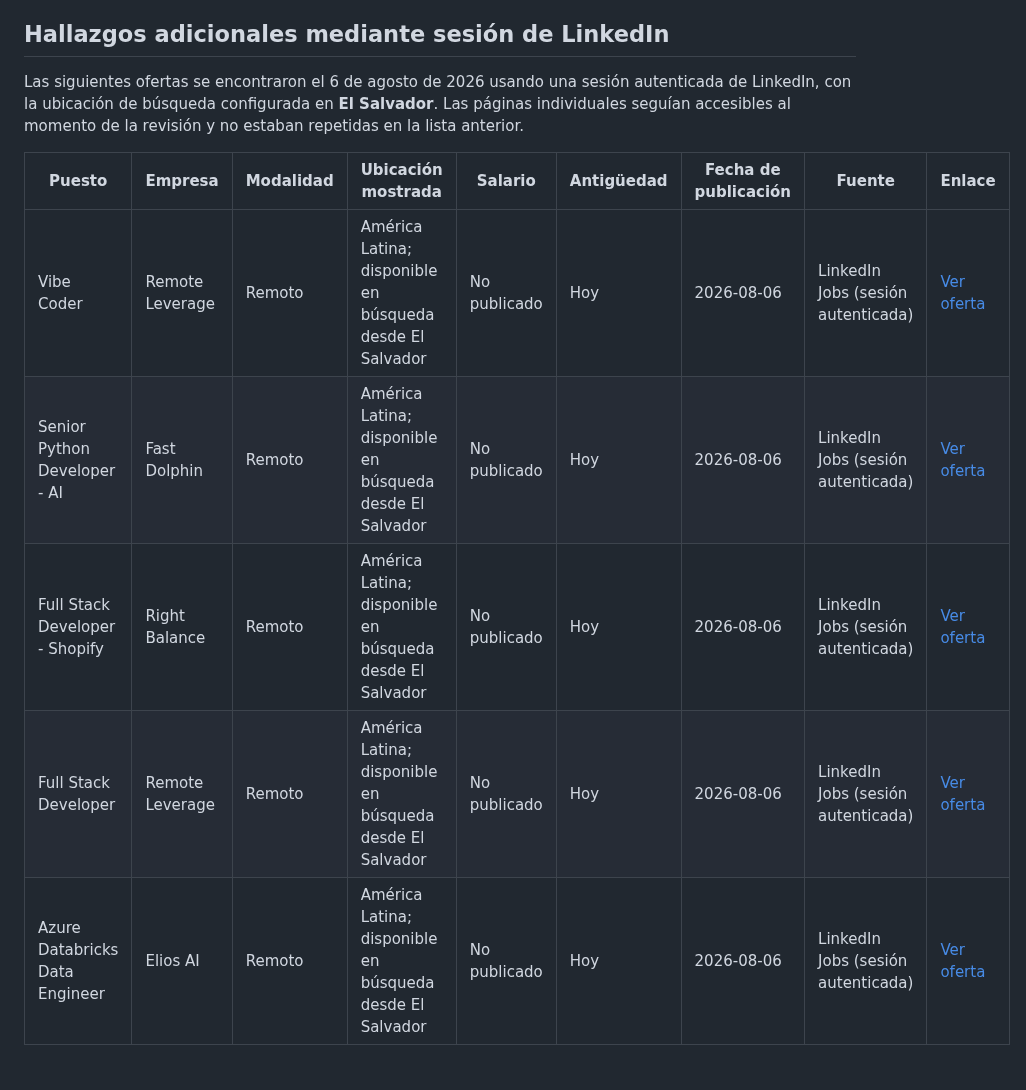
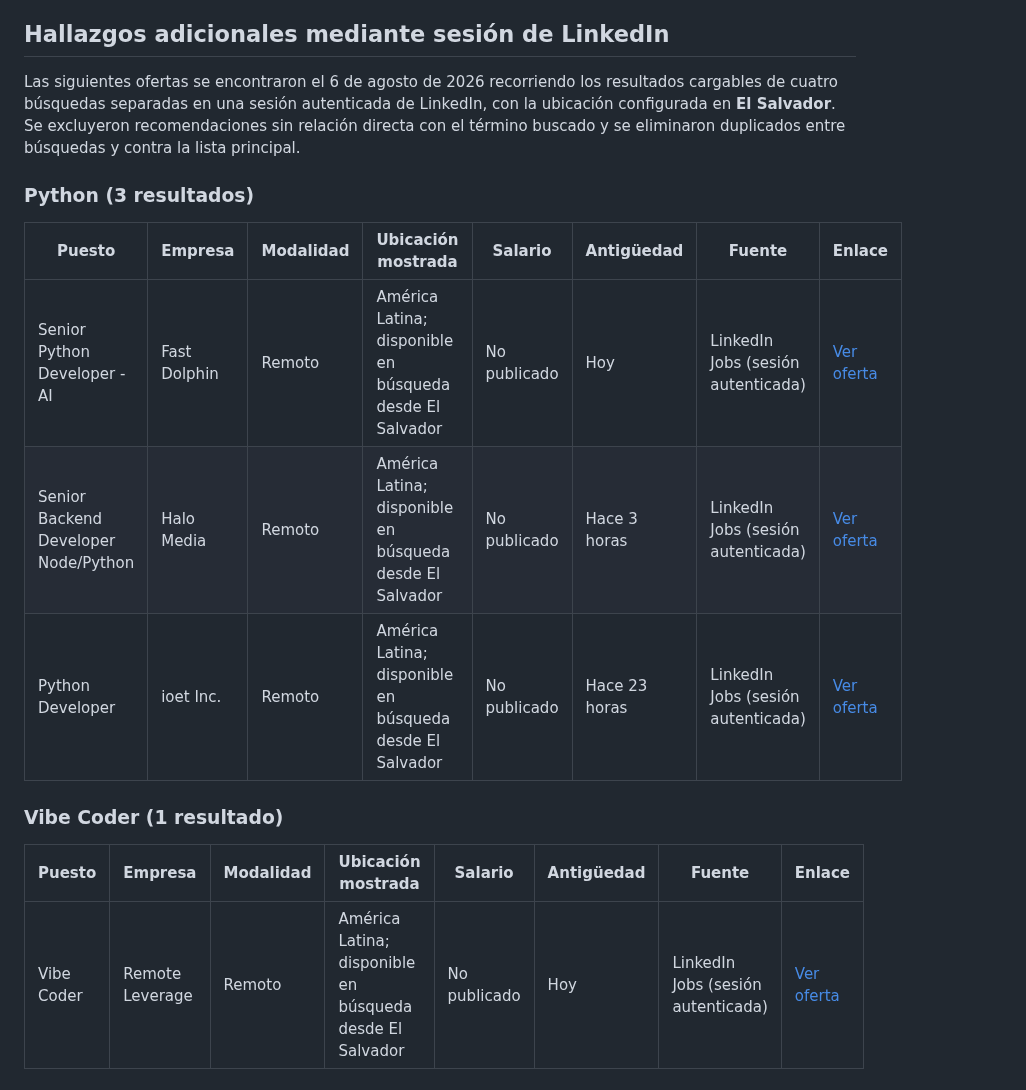
Before and after one commit to cookiemedal/sv-tech-jobs, a Markdown page: README.md, the part around one of its changes. Drawn GitHub-style.

Commit message:
Expand LinkedIn job search results

```diff
--- a/README.md
+++ b/README.md
@@ -78,12 +78,19 @@ Ofertas tecnológicas verificadas como activas y disponibles para personas en El
 
 ## Hallazgos adicionales mediante sesión de LinkedIn
 
-Las siguientes ofertas se encontraron el 6 de agosto de 2026 usando una sesión autenticada de LinkedIn, con la ubicación de búsqueda configurada en **El Salvador**. Las páginas individuales seguían accesibles al momento de la revisión y no estaban repetidas en la lista anterior.
+Las siguientes ofertas se encontraron el 6 de agosto de 2026 recorriendo los resultados cargables de cuatro búsquedas separadas en una sesión autenticada de LinkedIn, con la ubicación configurada en **El Salvador**. Se excluyeron recomendaciones sin relación directa con el término buscado y se eliminaron duplicados entre búsquedas y contra la lista principal.
 
-| Puesto | Empresa | Modalidad | Ubicación mostrada | Salario | Antigüedad | Fecha de publicación | Fuente | Enlace |
-|---|---|---|---|---|---|---|---|---|
-| Vibe Coder | Remote Leverage | Remoto | América Latina; disponible en búsqueda desde El Salvador | No publicado | Hoy | 2026-08-06 | LinkedIn Jobs (sesión autenticada) | [Ver oferta](https://www.linkedin.com/jobs/view/4448609478/) |
-| Senior Python Developer - AI | Fast Dolphin | Remoto | América Latina; disponible en búsqueda desde El Salvador | No publicado | Hoy | 2026-08-06 | LinkedIn Jobs (sesión autenticada) | [Ver oferta](https://www.linkedin.com/jobs/view/4450285685/) |
-| Full Stack Developer - Shopify | Right Balance | Remoto | América Latina; disponible en búsqueda desde El Salvador | No publicado | Hoy | 2026-08-06 | LinkedIn Jobs (sesión autenticada) | [Ver oferta](https://www.linkedin.com/jobs/view/4446156379/) |
-| Full Stack Developer | Remote Leverage | Remoto | América Latina; disponible en búsqueda desde El Salvador | No publicado | Hoy | 2026-08-06 | LinkedIn Jobs (sesión autenticada) | [Ver oferta](https://www.linkedin.com/jobs/view/4448602375/) |
-| Azure Databricks Data Engineer | Elios AI | Remoto | América Latina; disponible en búsqueda desde El Salvador | No publicado | Hoy | 2026-08-06 | LinkedIn Jobs (sesión autenticada) | [Ver oferta](https://www.linkedin.com/jobs/view/4449749888/) |
+### Python (3 resultados)
+
+| Puesto | Empresa | Modalidad | Ubicación mostrada | Salario | Antigüedad | Fuente | Enlace |
+|---|---|---|---|---|---|---|---|
+| Senior Python Developer - AI | Fast Dolphin | Remoto | América Latina; disponible en búsqueda desde El Salvador | No publicado | Hoy | LinkedIn Jobs (sesión autenticada) | [Ver oferta](https://www.linkedin.com/jobs/view/4450285685/) |
+| Senior Backend Developer Node/Python | Halo Media | Remoto | América Latina; disponible en búsqueda desde El Salvador | No publicado | Hace 3 horas | LinkedIn Jobs (sesión autenticada) | [Ver oferta](https://www.linkedin.com/jobs/view/4449755285/) |
+| Python Developer | ioet Inc. | Remoto | América Latina; disponible en búsqueda desde El Salvador | No publicado | Hace 23 horas | LinkedIn Jobs (sesión autenticada) | [Ver oferta](https://www.linkedin.com/jobs/view/4449674378/) |
+
+### Vibe Coder (1 resultado)
+
+| Puesto | Empresa | Modalidad | Ubicación mostrada | Salario | Antigüedad | Fuente | Enlace |
+|---|---|---|---|---|---|---|---|
+| Vibe Coder | Remote Leverage | Remoto | América Latina; disponible en búsqueda desde El Salvador | No publicado | Hoy | LinkedIn Jobs (sesión autenticada) | [Ver oferta](https://www.linkedin.com/jobs/view/4448609478/) |
+
```
Also changed, not shown: other parts of README.md (+19 -1 lines).
